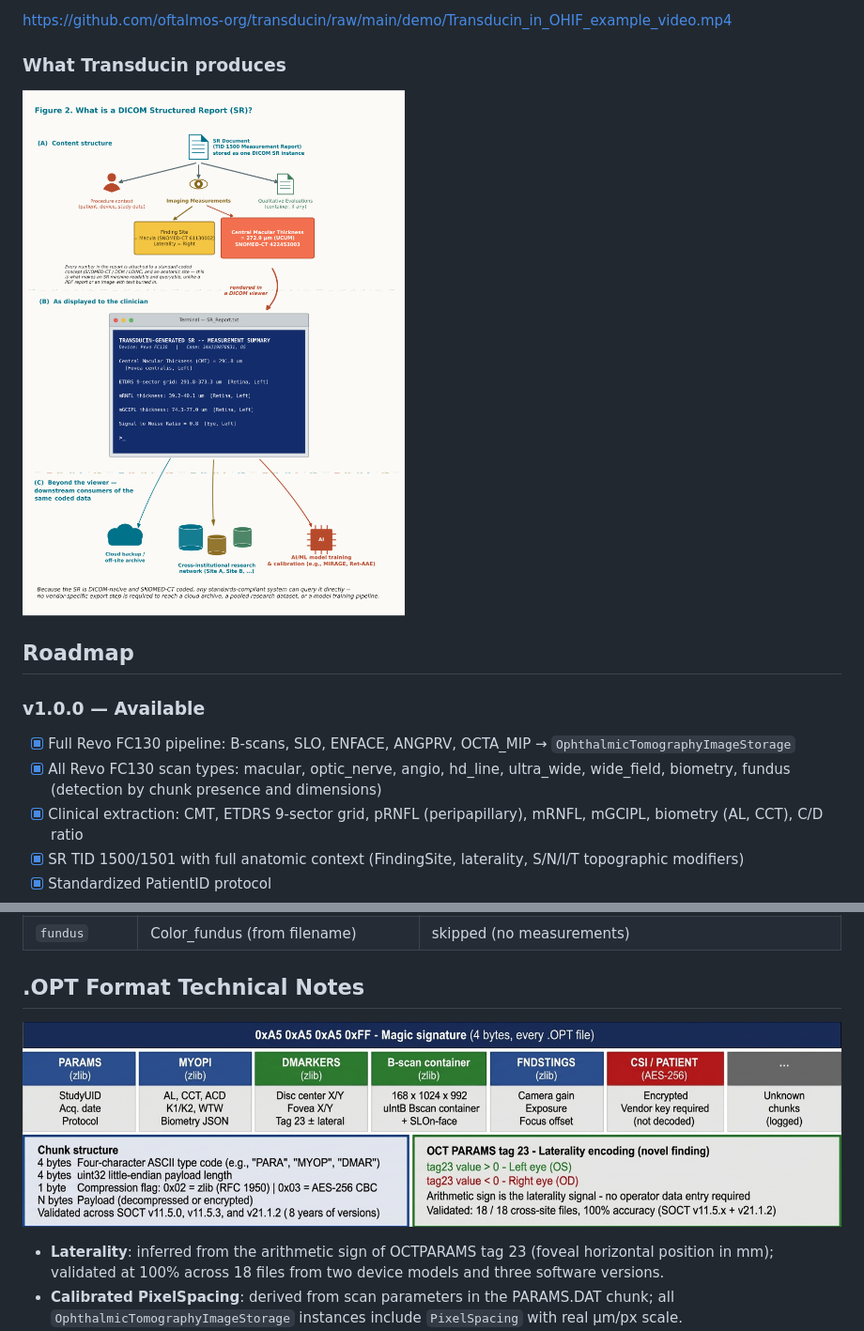
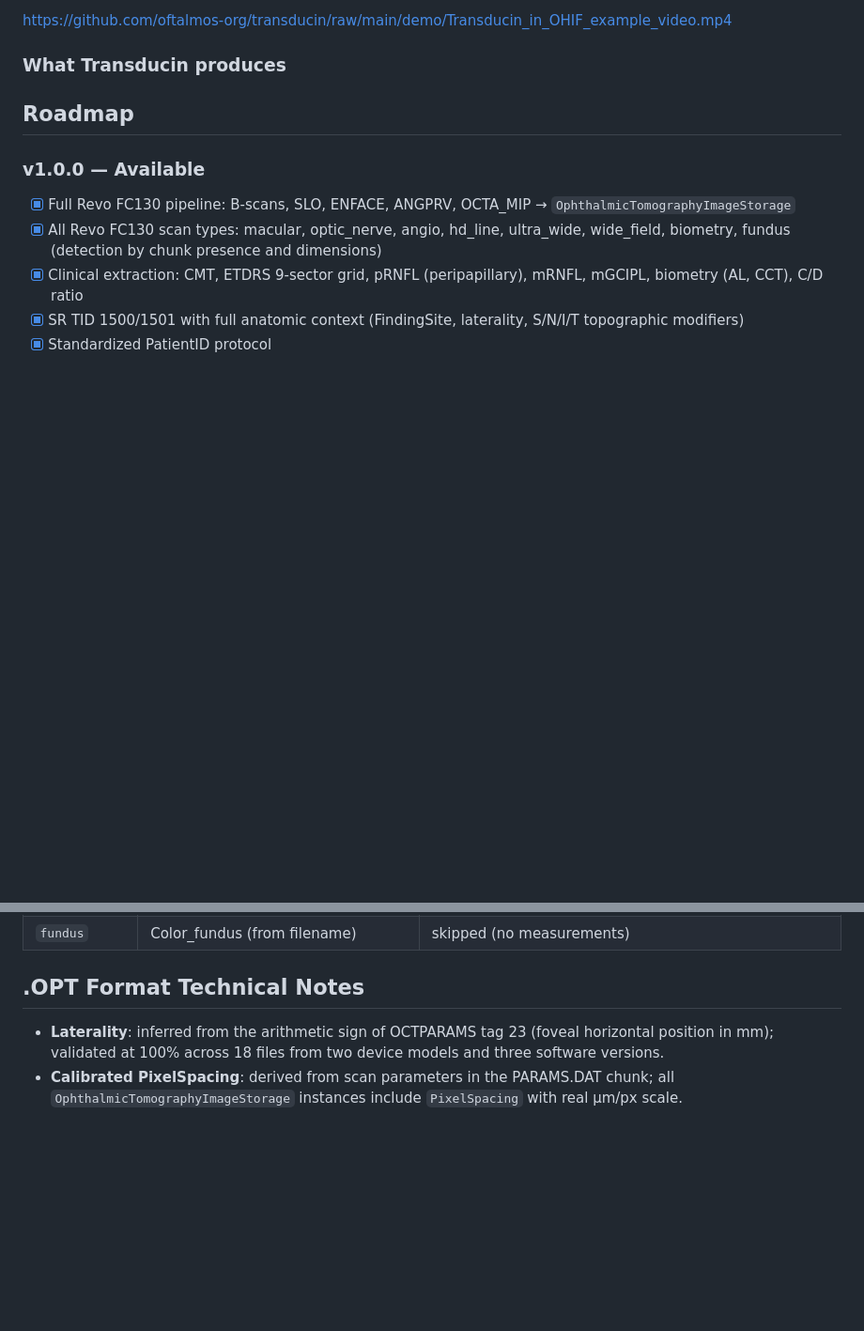
Before and after one commit to oftalmos-org/transducin, a Markdown page: README.md, 2 parts joined by grey strips. Shown at 94% size. Drawn GitHub-style; blank space fills up the shorter version.

Commit message:
docs: remove inline figures from README, keep only hero banner

```diff
--- a/README.md
+++ b/README.md
@@ -21,8 +19,6 @@ Transducin generating a TID 1500 SR from a Revo FC130 `.OPT` file and displaying
 https://github.com/oftalmos-org/transducin/raw/main/demo/Transducin_in_OHIF_example_video.mp4
 
 ### What Transducin produces
-
-![DICOM SR structure and downstream use](figures/dicom_sr_overview.png)
 
 ## Roadmap
 
@@ -108,8 +104,6 @@ Detection based on chunks present (ANGPRV, DMARKERS, EYE) and `n_bscans × n_asc
 | `fundus` | Color_fundus (from filename) | skipped (no measurements) |
 
 ## .OPT Format Technical Notes
-
-![.OPT binary chunk architecture and laterality encoding](figures/Figure1.png)
 
 - **Laterality**: inferred from the arithmetic sign of OCTPARAMS tag 23 (foveal horizontal position in mm); validated at 100% across 18 files from two device models and three software versions.
 - **Calibrated PixelSpacing**: derived from scan parameters in the PARAMS.DAT chunk; all `OphthalmicTomographyImageStorage` instances include `PixelSpacing` with real µm/px scale.
```
Also changed, not shown: other parts of README.md (+0 -2 lines).
